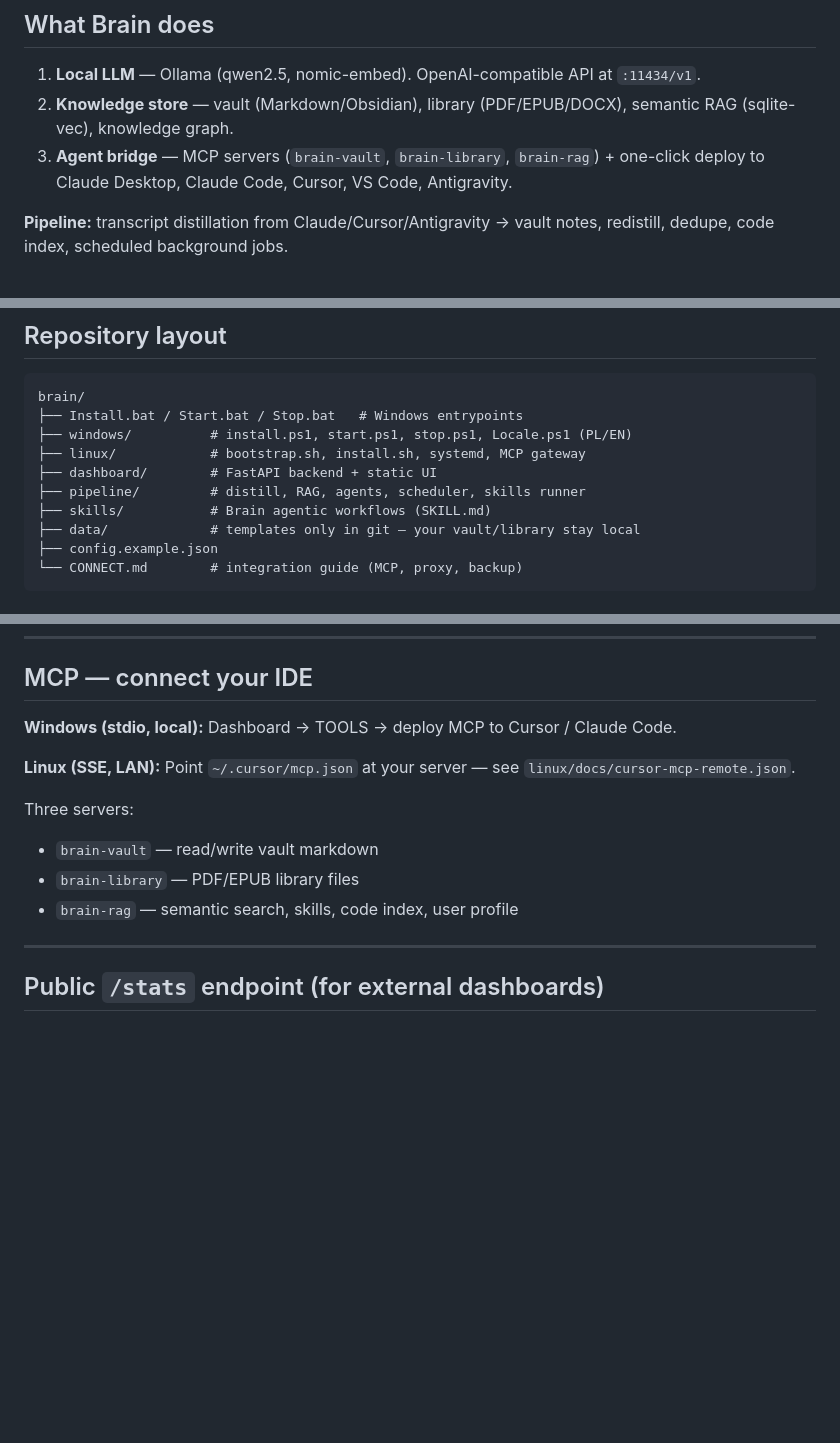
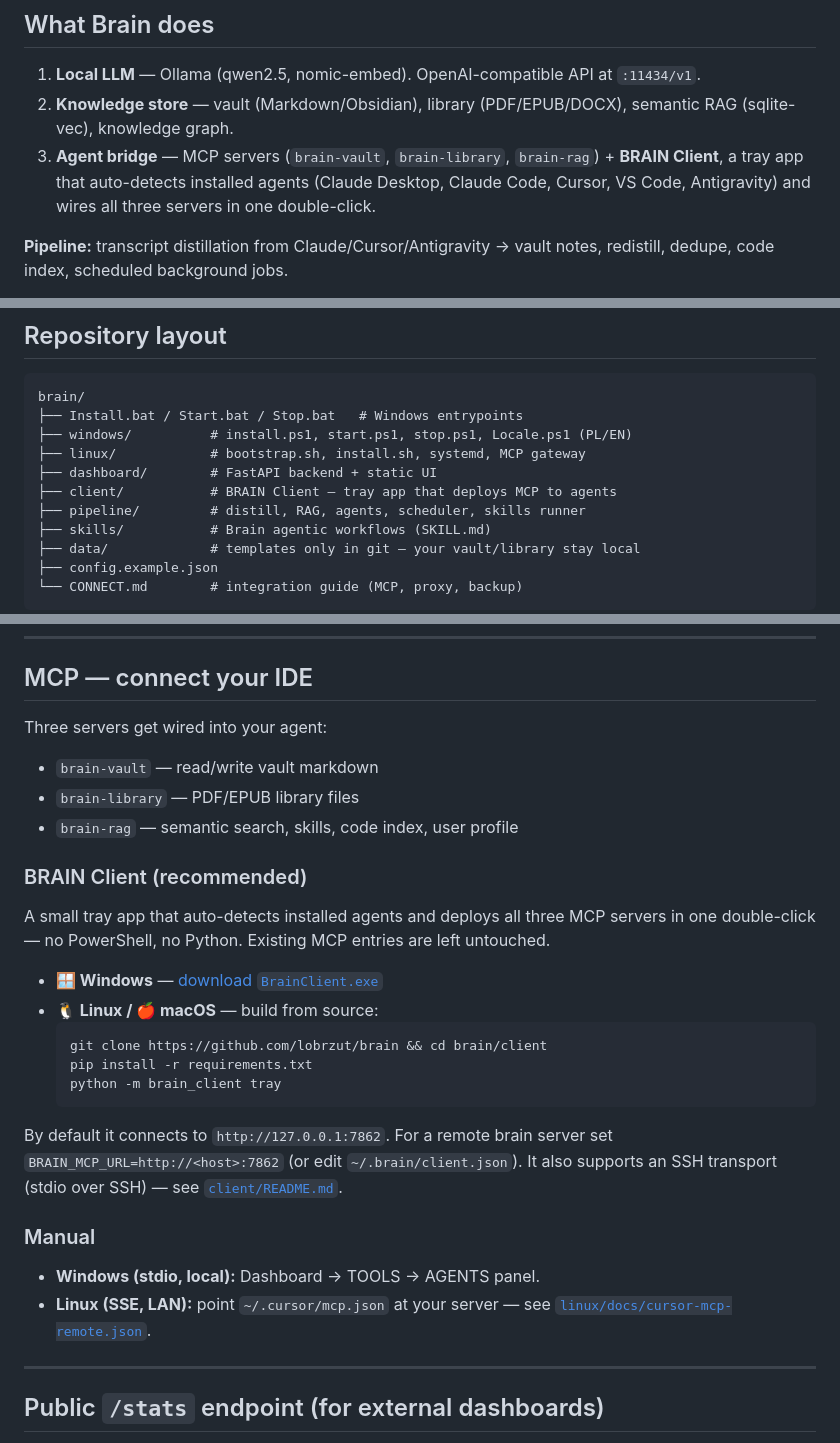
Before and after one commit to lobrzut/brain, a Markdown page: README.md, 3 parts joined by grey strips. Drawn GitHub-style; blank space fills up the shorter version.

Commit message:
docs: document BRAIN Client + GitHub Releases in README
- Add release + license badges
- Feature BRAIN Client (tray MCP deployer) as recommended IDE-connect path
  with Windows download + Linux/macOS build-from-source
- Note remote-host config (BRAIN_MCP_URL / ~/.brain/client.json) and SSH transport
- Add client/ to repository layout

Co-Authored-By: Claude Opus 4.8 <noreply@anthropic.com>

````diff
--- a/README.md
+++ b/README.md
@@ -19,7 +22,7 @@ Install scripts support **Polish** and **English** (`locale.env`: `LANG=pl` or `
 
 1. **Local LLM** — Ollama (qwen2.5, nomic-embed). OpenAI-compatible API at `:11434/v1`.
 2. **Knowledge store** — vault (Markdown/Obsidian), library (PDF/EPUB/DOCX), semantic RAG (sqlite-vec), knowledge graph.
-3. **Agent bridge** — MCP servers (`brain-vault`, `brain-library`, `brain-rag`) + one-click deploy to Claude Desktop, Claude Code, Cursor, VS Code, Antigravity.
+3. **Agent bridge** — MCP servers (`brain-vault`, `brain-library`, `brain-rag`) + **BRAIN Client**, a tray app that auto-detects installed agents (Claude Desktop, Claude Code, Cursor, VS Code, Antigravity) and wires all three servers in one double-click.
 
 **Pipeline:** transcript distillation from Claude/Cursor/Antigravity → vault notes, redistill, dedupe, code index, scheduled background jobs.
 
@@ -90,6 +93,7 @@ brain/
 ├── windows/          # install.ps1, start.ps1, stop.ps1, Locale.ps1 (PL/EN)
 ├── linux/            # bootstrap.sh, install.sh, systemd, MCP gateway
 ├── dashboard/        # FastAPI backend + static UI
+├── client/           # BRAIN Client — tray app that deploys MCP to agents
 ├── pipeline/         # distill, RAG, agents, scheduler, skills runner
 ├── skills/           # Brain agentic workflows (SKILL.md)
 ├── data/             # templates only in git — your vault/library stay local
@@ -111,14 +115,33 @@ brain/
 
 ## MCP — connect your IDE
 
-**Windows (stdio, local):** Dashboard → TOOLS → deploy MCP to Cursor / Claude Code.
-
-**Linux (SSE, LAN):** Point `~/.cursor/mcp.json` at your server — see `linux/docs/cursor-mcp-remote.json`.
-
-Three servers:
+Three servers get wired into your agent:
 - `brain-vault` — read/write vault markdown
 - `brain-library` — PDF/EPUB library files
 - `brain-rag` — semantic search, skills, code index, user profile
+
+### BRAIN Client (recommended)
+
+A small tray app that auto-detects installed agents and deploys all three MCP
+servers in one double-click — no PowerShell, no Python. Existing MCP entries
+are left untouched.
+
+- **🪟 Windows** — [download `BrainClient.exe`](https://github.com/lobrzut/brain/releases/latest/download/BrainClient.exe)
+- **🐧 Linux / 🍎 macOS** — build from source:
+  ```bash
+  git clone https://github.com/lobrzut/brain && cd brain/client
+  pip install -r requirements.txt
+  python -m brain_client tray
+  ```
+
+By default it connects to `http://127.0.0.1:7862`. For a remote brain server set
+`BRAIN_MCP_URL=http://<host>:7862` (or edit `~/.brain/client.json`). It also
+supports an SSH transport (stdio over SSH) — see [`client/README.md`](client/README.md).
+
+### Manual
+
+- **Windows (stdio, local):** Dashboard → TOOLS → AGENTS panel.
+- **Linux (SSE, LAN):** point `~/.cursor/mcp.json` at your server — see [`linux/docs/cursor-mcp-remote.json`](linux/docs/cursor-mcp-remote.json).
 
 ---
 
````
Also changed, not shown: other parts of README.md (+3 -0 lines).
